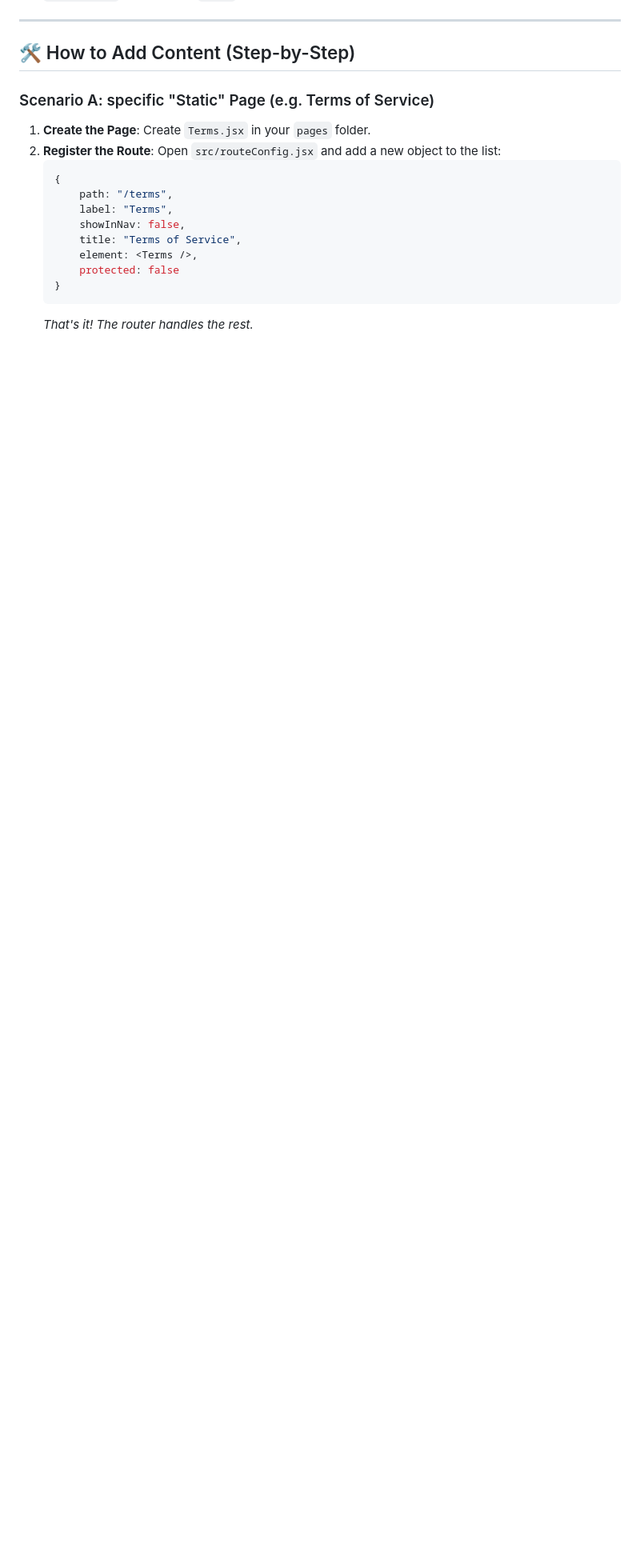
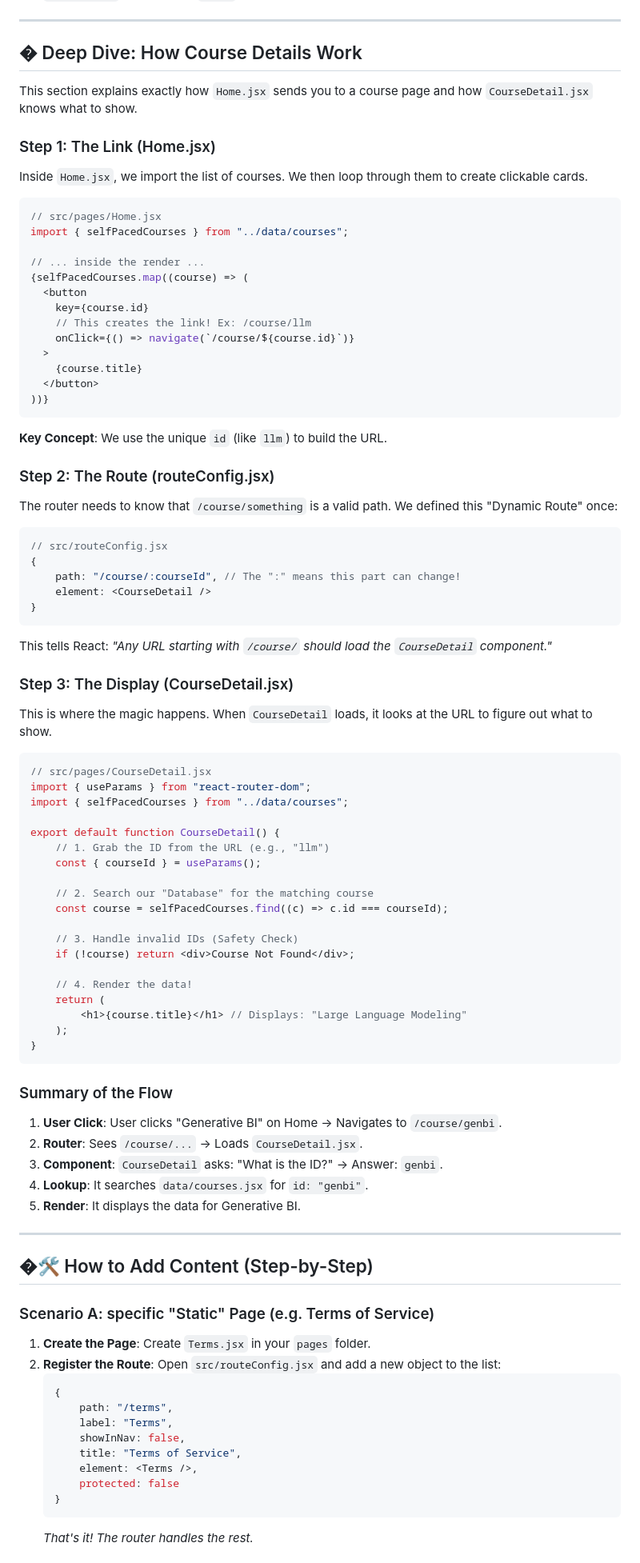
Before and after one commit to rohanwadadar/profile_setu, a Markdown page: instruction.md, the part around the change. Shown at 80% size. Drawn GitHub-style; blank space fills up the shorter version.

Commit message:
Update instruction.md with detailed course page integration guide

````diff
--- a/instruction.md
+++ b/instruction.md
@@ -47,7 +47,77 @@ This file does two important things:
 
 ---
 
-## 🛠️ How to Add Content (Step-by-Step)
+## � Deep Dive: How Course Details Work
+
+This section explains exactly how `Home.jsx` sends you to a course page and how `CourseDetail.jsx` knows what to show.
+
+### Step 1: The Link (Home.jsx)
+Inside `Home.jsx`, we import the list of courses. We then loop through them to create clickable cards.
+
+```javascript
+// src/pages/Home.jsx
+import { selfPacedCourses } from "../data/courses";
+
+// ... inside the render ...
+{selfPacedCourses.map((course) => (
+  <button
+    key={course.id}
+    // This creates the link! Ex: /course/llm
+    onClick={() => navigate(`/course/${course.id}`)}
+  >
+    {course.title}
+  </button>
+))}
+```
+**Key Concept**: We use the unique `id` (like `llm`) to build the URL.
+
+### Step 2: The Route (routeConfig.jsx)
+The router needs to know that `/course/something` is a valid path. We defined this "Dynamic Route" once:
+
+```javascript
+// src/routeConfig.jsx
+{
+    path: "/course/:courseId", // The ":" means this part can change!
+    element: <CourseDetail />
+}
+```
+This tells React: *"Any URL starting with `/course/` should load the `CourseDetail` component."*
+
+### Step 3: The Display (CourseDetail.jsx)
+This is where the magic happens. When `CourseDetail` loads, it looks at the URL to figure out what to show.
+
+```javascript
+// src/pages/CourseDetail.jsx
+import { useParams } from "react-router-dom";
+import { selfPacedCourses } from "../data/courses";
+
+export default function CourseDetail() {
+    // 1. Grab the ID from the URL (e.g., "llm")
+    const { courseId } = useParams();
+
+    // 2. Search our "Database" for the matching course
+    const course = selfPacedCourses.find((c) => c.id === courseId);
+
+    // 3. Handle invalid IDs (Safety Check)
+    if (!course) return <div>Course Not Found</div>;
+
+    // 4. Render the data!
+    return (
+        <h1>{course.title}</h1> // Displays: "Large Language Modeling"
+    );
+}
+```
+
+### Summary of the Flow
+1.  **User Click**: User clicks "Generative BI" on Home -> Navigates to `/course/genbi`.
+2.  **Router**: Sees `/course/...` -> Loads `CourseDetail.jsx`.
+3.  **Component**: `CourseDetail` asks: "What is the ID?" -> Answer: `genbi`.
+4.  **Lookup**: It searches `data/courses.jsx` for `id: "genbi"`.
+5.  **Render**: It displays the data for Generative BI.
+
+---
+
+## �🛠️ How to Add Content (Step-by-Step)
 
 ### Scenario A: specific "Static" Page (e.g. Terms of Service)
 1.  **Create the Page**: Create `Terms.jsx` in your `pages` folder.
````
